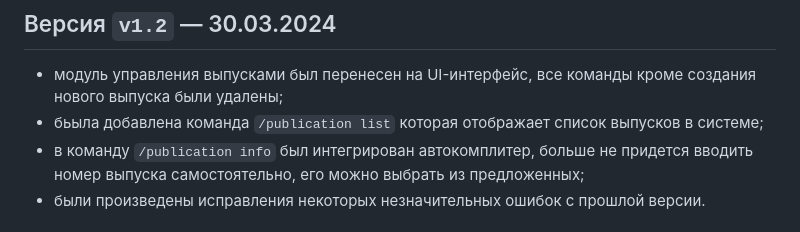
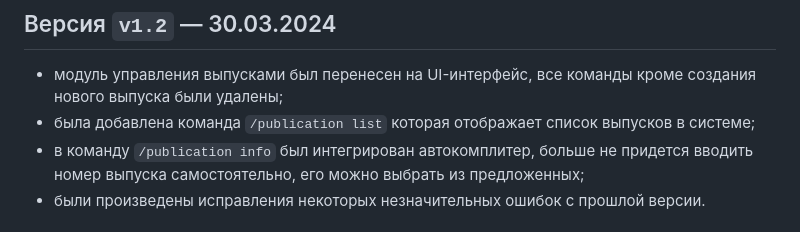
Before and after one commit to news-tools-team/news-tools-team.github.io, a Markdown page: changelog.md, the part around the change. Drawn GitHub-style.

```diff
--- a/changelog.md
+++ b/changelog.md
@@ -11,7 +11,7 @@ layout: default
 
 ## Версия `v1.2` — 30.03.2024
 - модуль управления выпусками был перенесен на UI-интерфейс, все команды кроме создания нового выпуска были удалены;
-- бьыла добавлена команда `/publication list` которая отображает список выпусков в системе;
+- была добавлена команда `/publication list` которая отображает список выпусков в системе;
 - в команду `/publication info` был интегрирован автокомплитер, больше не придется вводить номер выпуска самостоятельно, его можно выбрать из предложенных;
 - были произведены исправления некоторых незначительных ошибок с прошлой версии.
 
```
